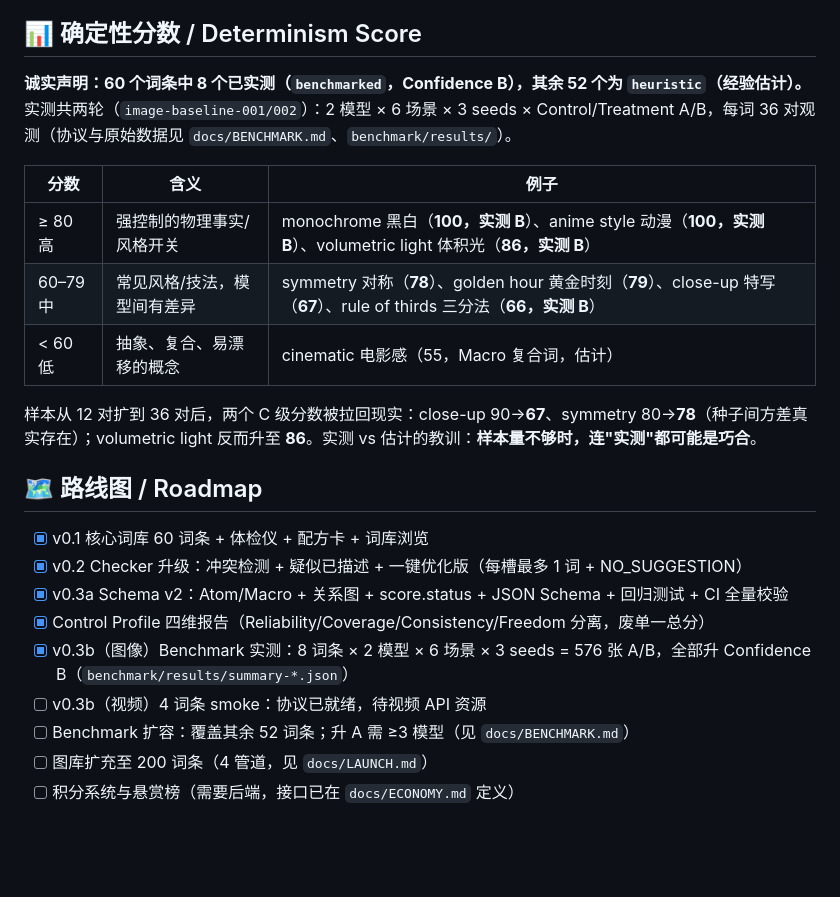
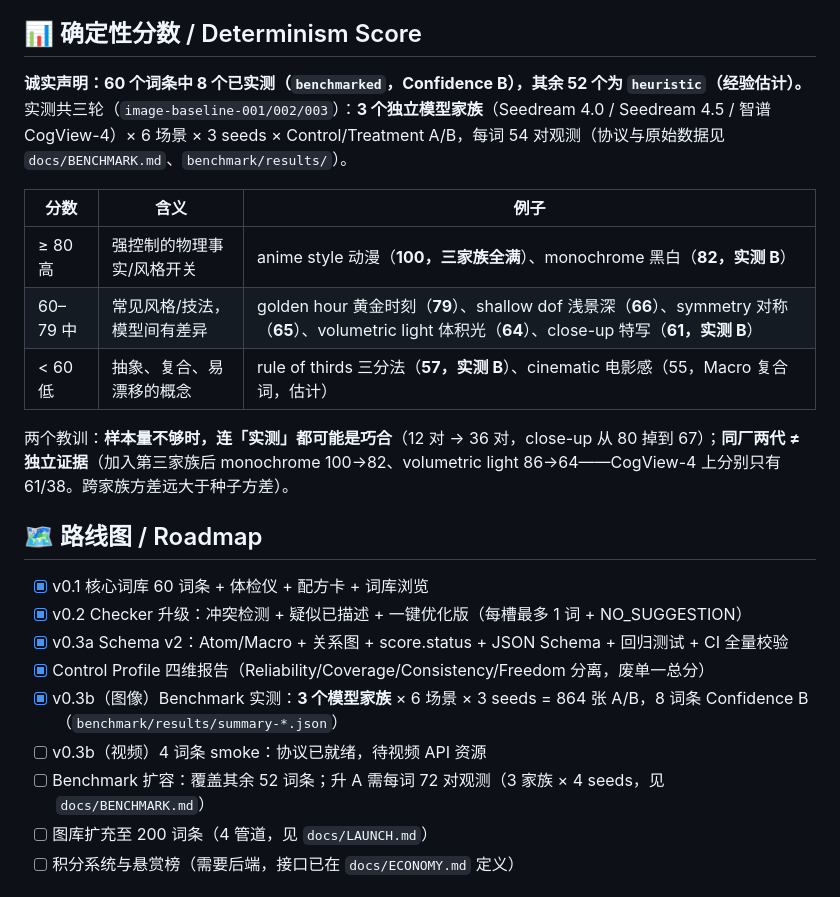
Before and after one commit to f8wco/prompt-atlas, a Markdown page: README.md, the part around the change. Drawn GitHub-style; blank space fills up the shorter version.

Commit message:
bench(003): third model family (Zhipu CogView-4) - 288 images, 11 human audits, 8 atoms re-scored at 54 pairs (3 families)

```diff
--- a/README.md
+++ b/README.md
@@ -113,15 +113,15 @@ prompt-atlas/
 
 ## 📊 确定性分数 / Determinism Score
 
-**诚实声明：60 个词条中 8 个已实测（`benchmarked`，Confidence B），其余 52 个为 `heuristic`（经验估计）。** 实测共两轮（`image-baseline-001/002`）：2 模型 × 6 场景 × 3 seeds × Control/Treatment A/B，每词 36 对观测（协议与原始数据见 `docs/BENCHMARK.md`、`benchmark/results/`）。
+**诚实声明：60 个词条中 8 个已实测（`benchmarked`，Confidence B），其余 52 个为 `heuristic`（经验估计）。** 实测共三轮（`image-baseline-001/002/003`）：**3 个独立模型家族**（Seedream 4.0 / Seedream 4.5 / 智谱 CogView-4）× 6 场景 × 3 seeds × Control/Treatment A/B，每词 54 对观测（协议与原始数据见 `docs/BENCHMARK.md`、`benchmark/results/`）。
 
 | 分数 | 含义 | 例子 |
 |---|---|---|
-| ≥ 80 高 | 强控制的物理事实/风格开关 | monochrome 黑白（**100，实测 B**）、anime style 动漫（**100，实测 B**）、volumetric light 体积光（**86，实测 B**） |
-| 60–79 中 | 常见风格/技法，模型间有差异 | symmetry 对称（**78**）、golden hour 黄金时刻（**79**）、close-up 特写（**67**）、rule of thirds 三分法（**66，实测 B**） |
-| < 60 低 | 抽象、复合、易漂移的概念 | cinematic 电影感（55，Macro 复合词，估计） |
+| ≥ 80 高 | 强控制的物理事实/风格开关 | anime style 动漫（**100，三家族全满**）、monochrome 黑白（**82，实测 B**） |
+| 60–79 中 | 常见风格/技法，模型间有差异 | golden hour 黄金时刻（**79**）、shallow dof 浅景深（**66**）、symmetry 对称（**65**）、volumetric light 体积光（**64**）、close-up 特写（**61，实测 B**） |
+| < 60 低 | 抽象、复合、易漂移的概念 | rule of thirds 三分法（**57，实测 B**）、cinematic 电影感（55，Macro 复合词，估计） |
 
-样本从 12 对扩到 36 对后，两个 C 级分数被拉回现实：close-up 90→**67**、symmetry 80→**78**（种子间方差真实存在）；volumetric light 反而升至 **86**。实测 vs 估计的教训：**样本量不够时，连"实测"都可能是巧合**。
+两个教训：**样本量不够时，连「实测」都可能是巧合**（12 对 → 36 对，close-up 从 80 掉到 67）；**同厂两代 ≠ 独立证据**（加入第三家族后 monochrome 100→82、volumetric light 86→64——CogView-4 上分别只有 61/38。跨家族方差远大于种子方差）。
 
 ## 🗺️ 路线图 / Roadmap
 
@@ -129,9 +129,9 @@ prompt-atlas/
 - [x] v0.2 Checker 升级：冲突检测 + 疑似已描述 + 一键优化版（每槽最多 1 词 + NO_SUGGESTION）
 - [x] v0.3a Schema v2：Atom/Macro + 关系图 + score.status + JSON Schema + 回归测试 + CI 全量校验
 - [x] Control Profile 四维报告（Reliability/Coverage/Consistency/Freedom 分离，废单一总分）
-- [x] v0.3b（图像）Benchmark 实测：8 词条 × 2 模型 × 6 场景 × 3 seeds = 576 张 A/B，全部升 Confidence B（`benchmark/results/summary-*.json`）
+- [x] v0.3b（图像）Benchmark 实测：**3 个模型家族** × 6 场景 × 3 seeds = 864 张 A/B，8 词条 Confidence B（`benchmark/results/summary-*.json`）
 - [ ] v0.3b（视频）4 词条 smoke：协议已就绪，待视频 API 资源
-- [ ] Benchmark 扩容：覆盖其余 52 词条；升 A 需 ≥3 模型（见 `docs/BENCHMARK.md`）
+- [ ] Benchmark 扩容：覆盖其余 52 词条；升 A 需每词 72 对观测（3 家族 × 4 seeds，见 `docs/BENCHMARK.md`）
 - [ ] 图库扩充至 200 词条（4 管道，见 `docs/LAUNCH.md`）
 - [ ] 积分系统与悬赏榜（需要后端，接口已在 `docs/ECONOMY.md` 定义）
 
```
